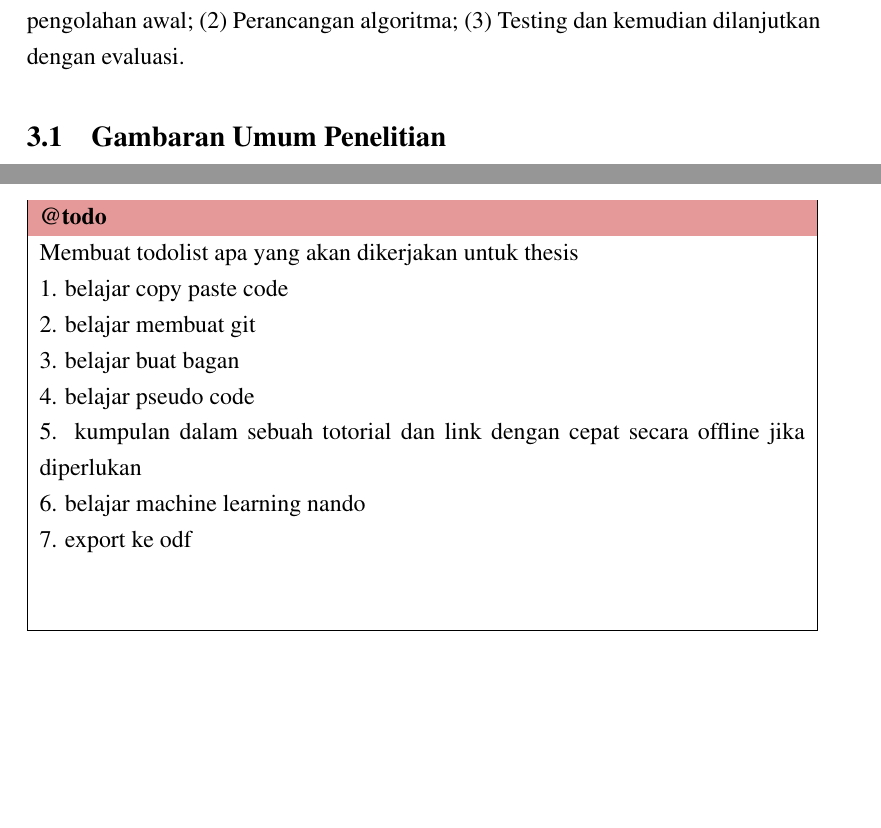
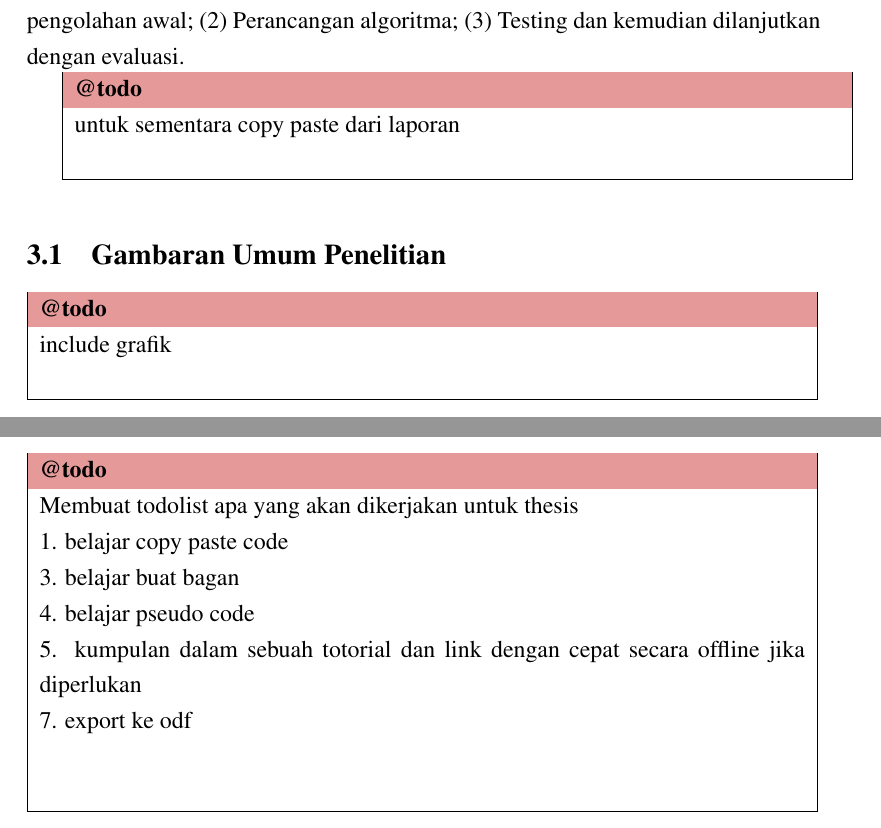
Before and after one commit to neimasilk/thesis_report, a LaTeX thesis (thesis.tex, which reads bab3.tex, lampiran.tex): two parts of pages 24 and 30 of 30 before the commit and two parts of pages 24 and 31 of 31 after it, joined at a grey line, cut so that both start at the same text, the shorter picture padded with empty space. Compiled offline with pdfLaTeX.

Commit message:
fixing template

```diff
--- a/bab3.tex
+++ b/bab3.tex
@@ -4,10 +4,14 @@
 \todo{tambahkan kata-kata pengantar bab 3 disini}
 Penelitian ini dibagi menjadi tiga tahap: (1) Mendapatkan data microarray dan pengolahan awal; (2) Perancangan algoritma; (3) Testing dan kemudian dilanjutkan dengan evaluasi.
 
+\todo { untuk sementara copy paste dari laporan}
+
 %-----------------------------------------------------------------------------%
 \section{Gambaran Umum Penelitian}
 %-----------------------------------------------------------------------------%
 
+\todo { include grafik }
+\includegraphics[scale=1]{pics/gbr3_1.png}
 
 
 %-----------------------------------------------------------------------------%
--- a/lampiran.tex
+++ b/lampiran.tex
@@ -6,11 +6,9 @@
 \todo{
 Membuat todolist apa yang akan dikerjakan untuk thesis\\
 1. belajar copy paste code\\
-2. belajar membuat git\\
 3. belajar buat bagan\\
 4. belajar pseudo code\\
 5. kumpulan dalam sebuah totorial dan link dengan cepat secara offline jika diperlukan\\
-6. belajar machine learning nando\\
 7. export ke odf\\
 
 }
```
Also changed, not shown: pics/gbr3_1.png (added), thesis.pdf, 1 other file.
